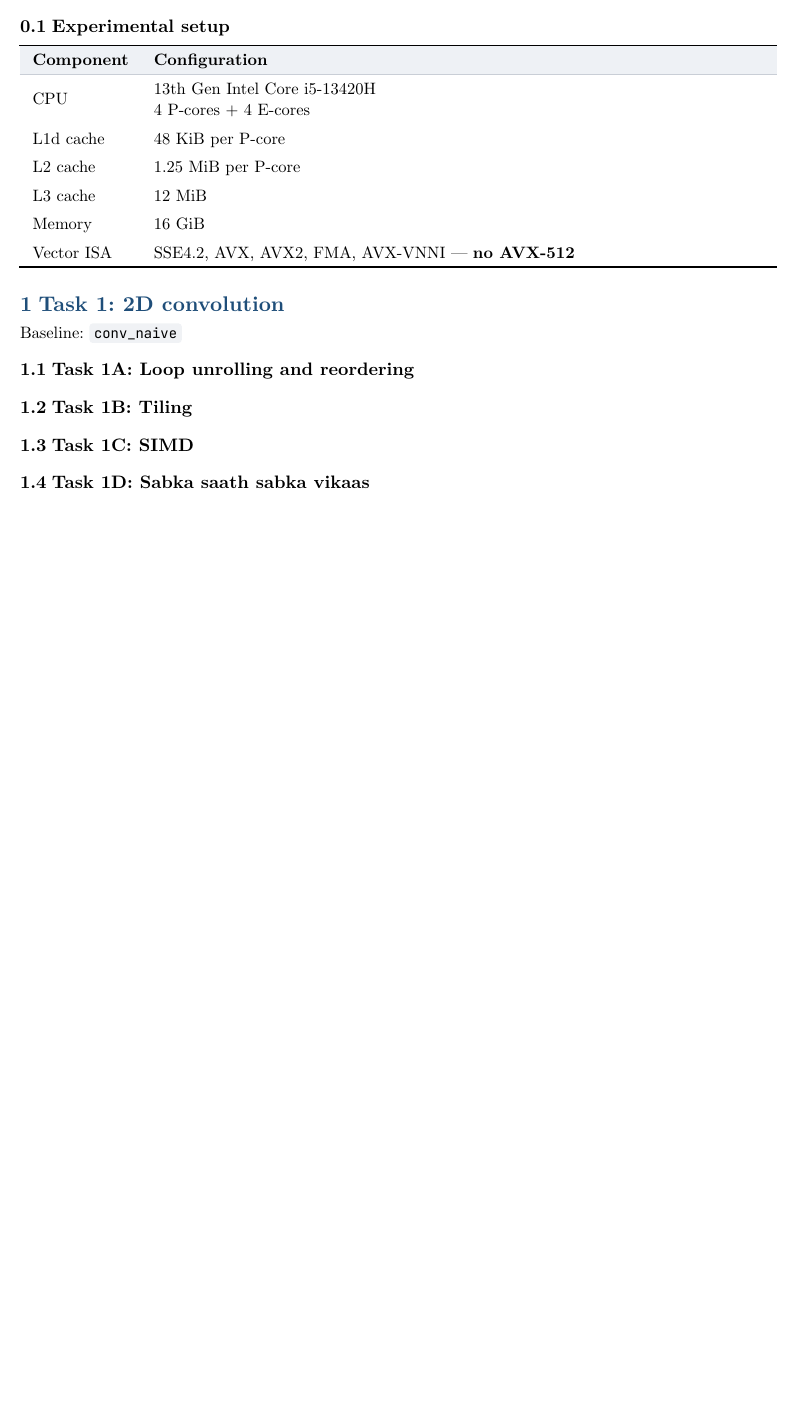
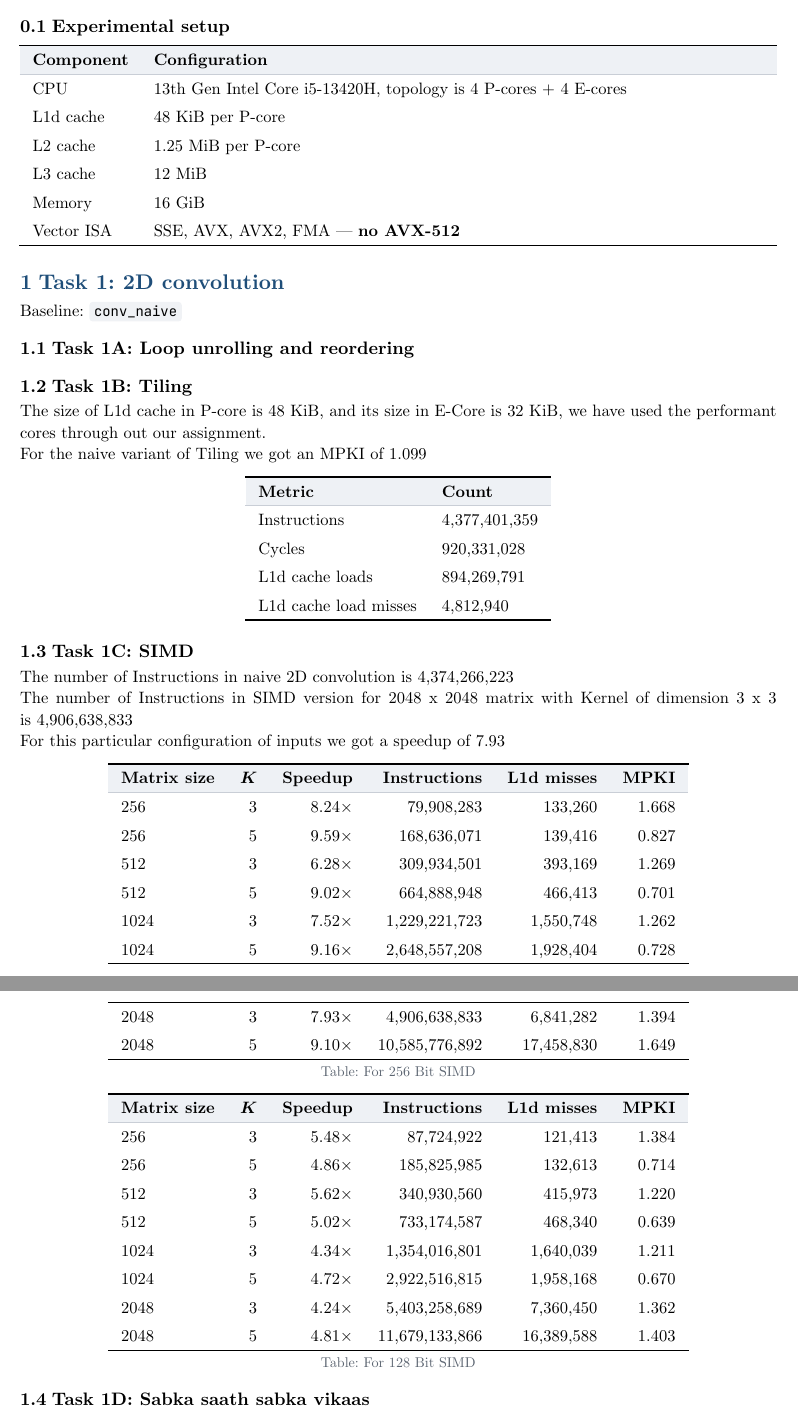
Before and after one commit to QbitCloud/CS683-Assignment1, a Typst document (report/report.typ): part of page 1 of 4 before the commit and two parts of pages 1 and 2 of 5 after it, the two joined at a grey line, cut so that both start at the same text, the shorter picture padded with empty space. The pictures show the PDF file report/report.pdf that the author committed with the source.

Commit message:
parth, amey some tables done

```diff
--- a/report/report.typ
+++ b/report/report.typ
@@ -16,13 +16,12 @@
   (auto, 1fr),
   ([Component], [Configuration]),
   cellalign: left + horizon,
-  [CPU], [13th Gen Intel Core i5-13420H  \
-          4 P-cores + 4 E-cores],
+  [CPU], [13th Gen Intel Core i5-13420H, topology is 4 P-cores + 4 E-cores],
   [L1d cache], [48 KiB per P-core ],
   [L2 cache], [1.25 MiB per P-core ],
   [L3 cache], [12 MiB],
   [Memory], [16 GiB],
-  [Vector ISA], [SSE4.2, AVX, AVX2, FMA, AVX-VNNI — *no AVX-512*],
+  [Vector ISA], [SSE, AVX, AVX2, FMA — *no AVX-512*],
 )
 
 
@@ -35,10 +34,54 @@ Baseline: `conv_naive`
 
 
 == Task 1B: Tiling
+The size of L1d cache in P-core is 48 KiB, and its size in E-Core is 32 KiB, we have used the performant cores through out our assignment. \
+For the naive variant of Tiling we got an MPKI of 1.099
+
+#restable(
+  (auto, auto),
+  ([Metric], [Count]),
+  cellalign: left + horizon,
+  [Instructions], [4,377,401,359],
+  [Cycles], [920,331,028],
+  [L1d cache loads], [894,269,791],
+  [L1d cache load misses], [4,812,940],
+)
 
 
 == Task 1C: SIMD
+The number of Instructions in naive 2D convolution is 4,374,266,223 \
+The number of Instructions in SIMD version for 2048 x 2048 matrix with Kernel of dimension 3 x 3 is 4,906,638,833 \
+For this particular configuration of inputs we got a speedup of 7.93 \
 
+#restable(
+  (auto, auto, auto, auto, auto, auto),
+  ([Matrix size], [$K$], [Speedup], [Instructions], [L1d misses], [MPKI]),
+  [256],  [3], [8.24×], [79,908,283],     [133,260],    [1.668],
+  [256],  [5], [9.59×], [168,636,071],    [139,416],    [0.827],
+  [512],  [3], [6.28×], [309,934,501],    [393,169],    [1.269],
+  [512],  [5], [9.02×], [664,888,948],    [466,413],    [0.701],
+  [1024], [3], [7.52×], [1,229,221,723],  [1,550,748],  [1.262],
+  [1024], [5], [9.16×], [2,648,557,208],  [1,928,404],  [0.728],
+  [2048], [3], [7.93×], [4,906,638,833],  [6,841,282],  [1.394],
+  [2048], [5], [9.10×], [10,585,776,892], [17,458,830], [1.649],
+)
+#v(-0.6em)
+#align(center)[#text(size: 9pt, fill: muted)[Table: For 256 Bit SIMD]]
+
+#restable(
+  (auto, auto, auto, auto, auto, auto),
+  ([Matrix size], [$K$], [Speedup], [Instructions], [L1d misses], [MPKI]),
+  [256],  [3], [5.48×], [87,724,922],     [121,413],    [1.384],
+  [256],  [5], [4.86×], [185,825,985],    [132,613],    [0.714],
+  [512],  [3], [5.62×], [340,930,560],    [415,973],    [1.220],
+  [512],  [5], [5.02×], [733,174,587],    [468,340],    [0.639],
+  [1024], [3], [4.34×], [1,354,016,801],  [1,640,039],  [1.211],
+  [1024], [5], [4.72×], [2,922,516,815],  [1,958,168],  [0.670],
+  [2048], [3], [4.24×], [5,403,258,689],  [7,360,450],  [1.362],
+  [2048], [5], [4.81×], [11,679,133,866], [16,389,588], [1.403],
+)
+#v(-0.6em)
+#align(center)[#text(size: 9pt, fill: muted)[Table: For 128 Bit SIMD]]
 
 == Task 1D: Sabka saath sabka vikaas
 
```
Also changed, not shown: report/report.pdf, report/report.typ (43 more changed lines).
